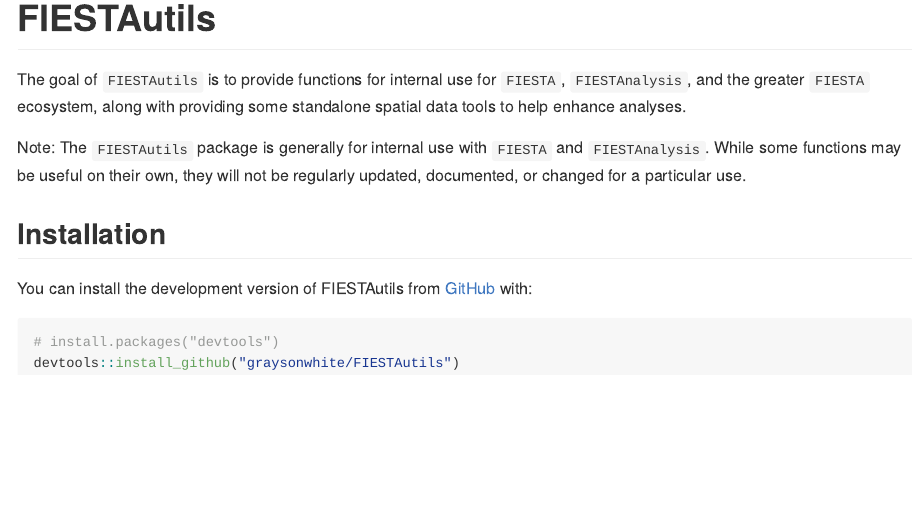
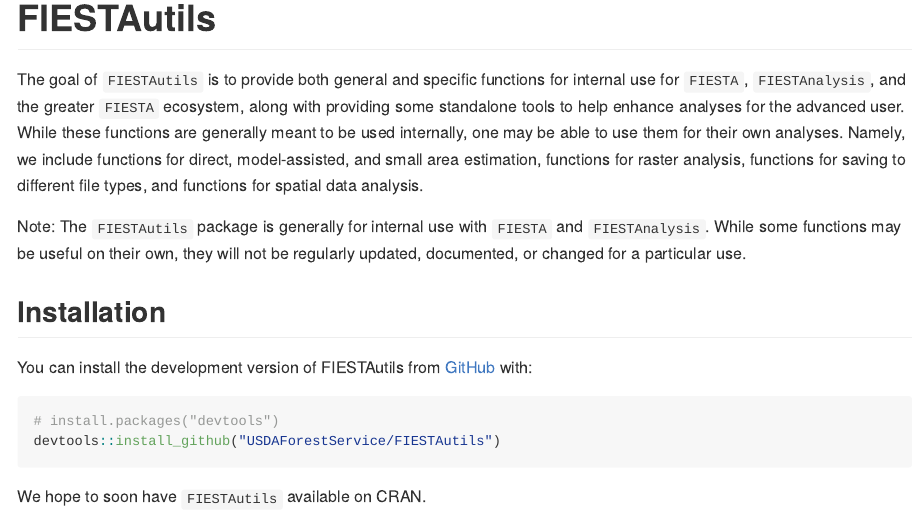
Before and after one commit to USDAForestService/FIESTAutils, an R Markdown document (README.Rmd): the page in a window 1100 px wide, from its top. The pictures show the output file README.md that the author committed with the source, drawn offline in the style of GitHub.

Commit message:
update README

````diff
--- a/README.Rmd
+++ b/README.Rmd
@@ -15,7 +13,7 @@
 
 # FIESTAutils
 
-The goal of `FIESTAutils` is to provide functions for internal use for `FIESTA`, `FIESTAnalysis`, and the greater `FIESTA` ecosystem, along with providing some standalone spatial data tools to help enhance analyses.
+The goal of `FIESTAutils` is to provide both general and specific functions for internal use for `FIESTA`, `FIESTAnalysis`, and the greater `FIESTA` ecosystem, along with providing some standalone tools to help enhance analyses for the advanced user. While these functions are generally meant to be used internally, one may be able to use them for their own analyses. Namely, we include functions for direct, model-assisted, and small area estimation, functions for raster analysis, functions for saving to different file types, and functions for spatial data analysis.
 
 Note: The `FIESTAutils` package is generally for internal use with `FIESTA` and `FIESTAnalysis`. While some functions may be useful on their own, they will not be regularly updated, documented, or changed for a particular use.
 
@@ -25,5 +23,7 @@
 
 ``` r
 # install.packages("devtools")
-devtools::install_github("graysonwhite/FIESTAutils")
+devtools::install_github("USDAForestService/FIESTAutils")
 ```
+
+We hope to soon have `FIESTAutils` available on CRAN.
````
Also changed, not shown: README.md, README.Rmd (2 more changed lines).
